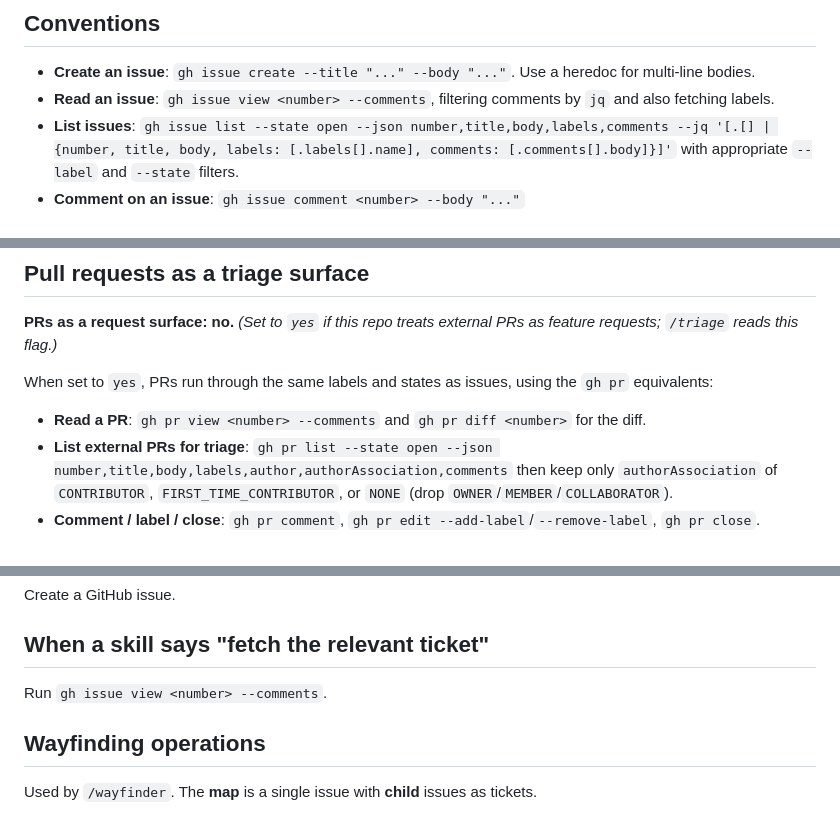
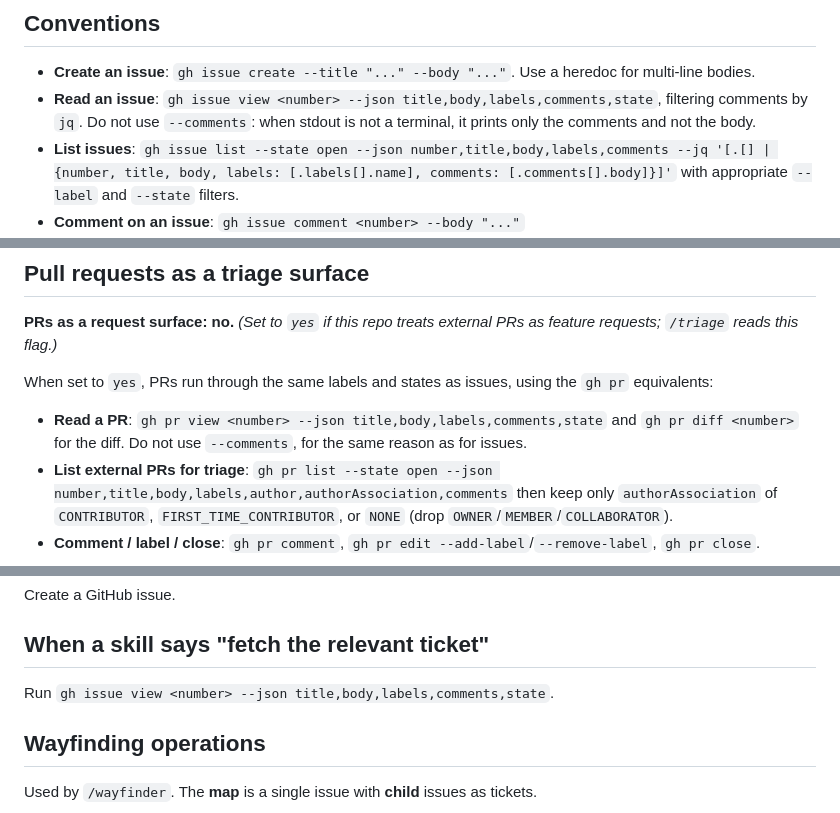
Before and after one commit to hoopyfroody/matthijshakfoortnl, a Markdown page: docs/agents/issue-tracker.md, 3 parts joined by grey strips. Rendered like a GitHub page.

Commit message:
Read issues and PRs with --json, not --comments
When stdout is not a terminal, "gh issue view <n> --comments" and
"gh pr view <n> --comments" print only the comments, not the body. Agents
run gh with no terminal, so they lost the body and ran the command again.

Co-Authored-By: Claude Opus 5.5 <noreply@anthropic.com>

```diff
--- a/docs/agents/issue-tracker.md
+++ b/docs/agents/issue-tracker.md
@@ -5,7 +5,7 @@ Issues and specs for this repo live as GitHub issues. Use the `gh` CLI for all o
 ## Conventions
 
 - **Create an issue**: `gh issue create --title "..." --body "..."`. Use a heredoc for multi-line bodies.
-- **Read an issue**: `gh issue view <number> --comments`, filtering comments by `jq` and also fetching labels.
+- **Read an issue**: `gh issue view <number> --json title,body,labels,comments,state`, filtering comments by `jq`. Do not use `--comments`: when stdout is not a terminal, it prints only the comments and not the body.
 - **List issues**: `gh issue list --state open --json number,title,body,labels,comments --jq '[.[] | {number, title, body, labels: [.labels[].name], comments: [.comments[].body]}]'` with appropriate `--label` and `--state` filters.
 - **Comment on an issue**: `gh issue comment <number> --body "..."`
 - **Apply / remove labels**: `gh issue edit <number> --add-label "..."` / `--remove-label "..."`
@@ -19,7 +19,7 @@ Infer the repo from `git remote -v`; `gh` does this automatically when run insid
 
 When set to `yes`, PRs run through the same labels and states as issues, using the `gh pr` equivalents:
 
-- **Read a PR**: `gh pr view <number> --comments` and `gh pr diff <number>` for the diff.
+- **Read a PR**: `gh pr view <number> --json title,body,labels,comments,state` and `gh pr diff <number>` for the diff. Do not use `--comments`, for the same reason as for issues.
 - **List external PRs for triage**: `gh pr list --state open --json number,title,body,labels,author,authorAssociation,comments` then keep only `authorAssociation` of `CONTRIBUTOR`, `FIRST_TIME_CONTRIBUTOR`, or `NONE` (drop `OWNER`/`MEMBER`/`COLLABORATOR`).
 - **Comment / label / close**: `gh pr comment`, `gh pr edit --add-label`/`--remove-label`, `gh pr close`.
 
@@ -31,7 +31,7 @@ Create a GitHub issue.
 
 ## When a skill says "fetch the relevant ticket"
 
-Run `gh issue view <number> --comments`.
+Run `gh issue view <number> --json title,body,labels,comments,state`.
 
 ## Wayfinding operations
 
```
